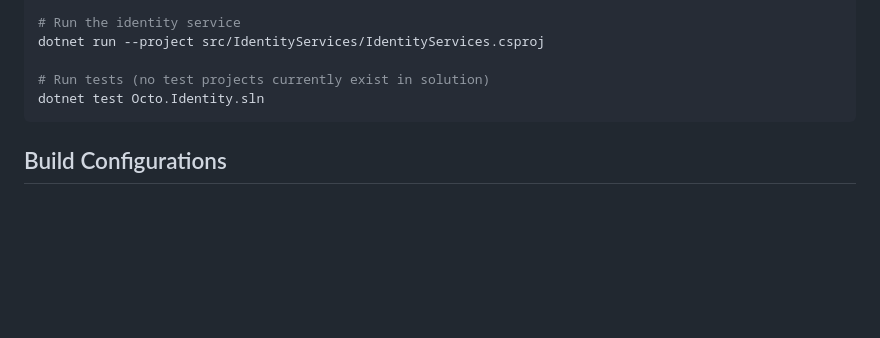
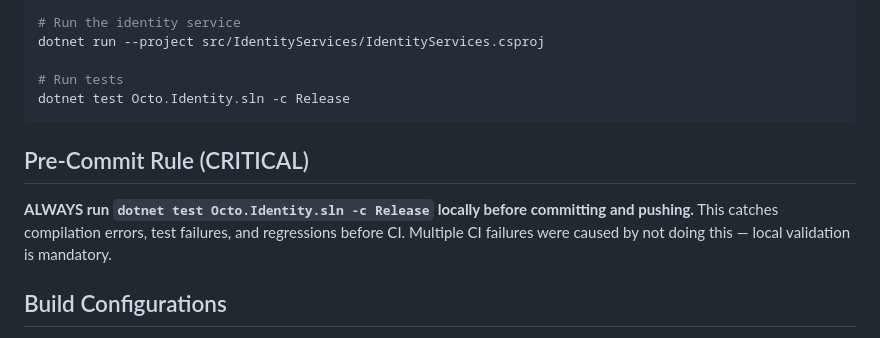
Before and after one commit to meshmakers/octo-identity-services, a Markdown page: CLAUDE.md, the part around the change. Rendered like a GitHub page; blank space fills up the shorter version.

Commit message:
Add pre-commit test rule to CLAUDE.md
Co-Authored-By: Claude Opus 4.6 (1M context) <noreply@anthropic.com>

````diff
--- a/CLAUDE.md
+++ b/CLAUDE.md
@@ -20,9 +20,13 @@ dotnet build Octo.Identity.sln -c DebugL  # Local development with version 999.0
 # Run the identity service
 dotnet run --project src/IdentityServices/IdentityServices.csproj
 
-# Run tests (no test projects currently exist in solution)
-dotnet test Octo.Identity.sln
+# Run tests
+dotnet test Octo.Identity.sln -c Release
 ```
+
+## Pre-Commit Rule (CRITICAL)
+
+**ALWAYS run `dotnet test Octo.Identity.sln -c Release` locally before committing and pushing.** This catches compilation errors, test failures, and regressions before CI. Multiple CI failures were caused by not doing this — local validation is mandatory.
 
 ## Build Configurations
 
````
